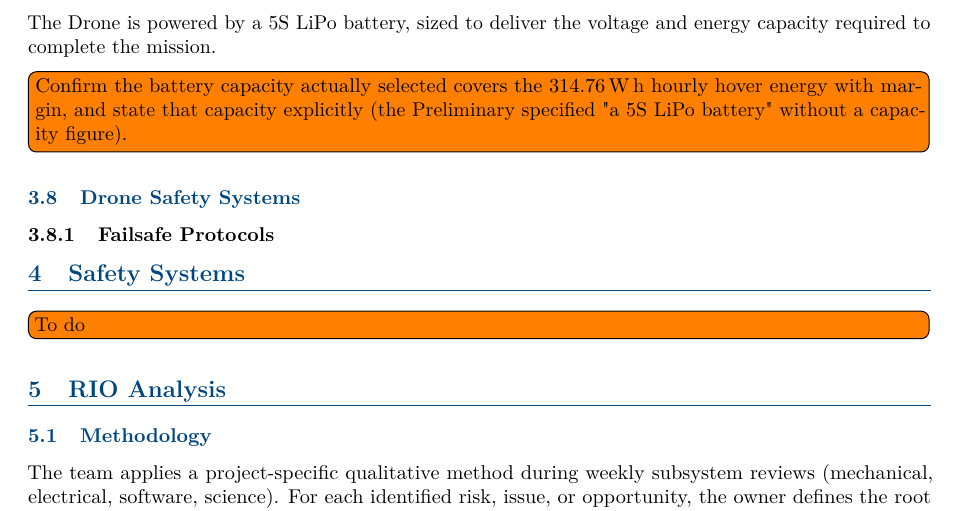
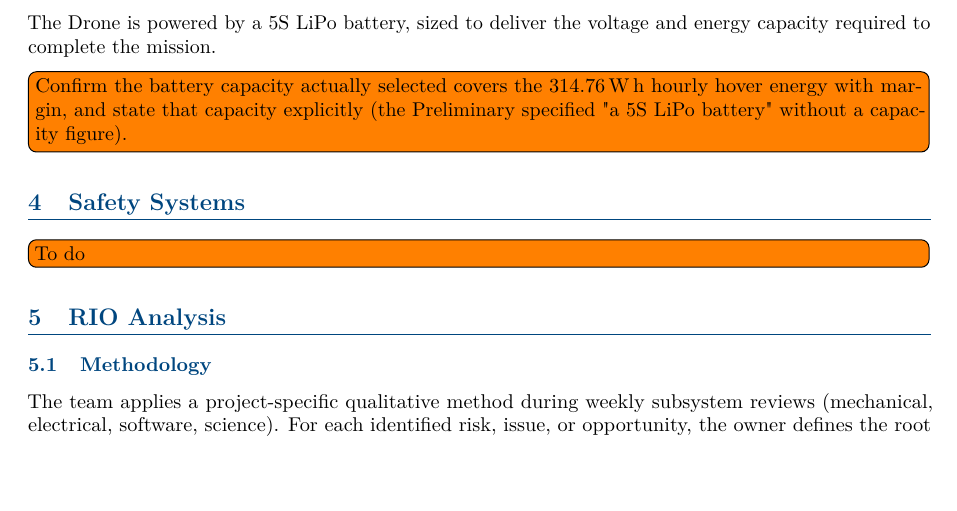
Before and after one commit to UCUSpaceRobotics/final-report, a LaTeX document (main.tex, which reads sections/03_final_design_description.tex): part of page 15 of 22, cut so that both start at the same text, the shorter picture padded with empty space. Compiled offline with pdfLaTeX.

Commit message:
delete drone safety system

```diff
--- a/sections/03_final_design_description.tex
+++ b/sections/03_final_design_description.tex
@@ -184,11 +184,3 @@
 \subsubsection{Drone Power Budget}
 \label{subsubsec:drone_power_budget}
 \input{sections/design/drone/budgets/power}
-
-
-\subsection{Drone Safety Systems}
-\label{subsec:drone_safety_systems}
-
-\subsubsection{Failsafe Protocols}
-\label{subsubsec:drone_failsafe_protocols}
-\input{sections/design/drone/safety/failsafe_protocols}
```
